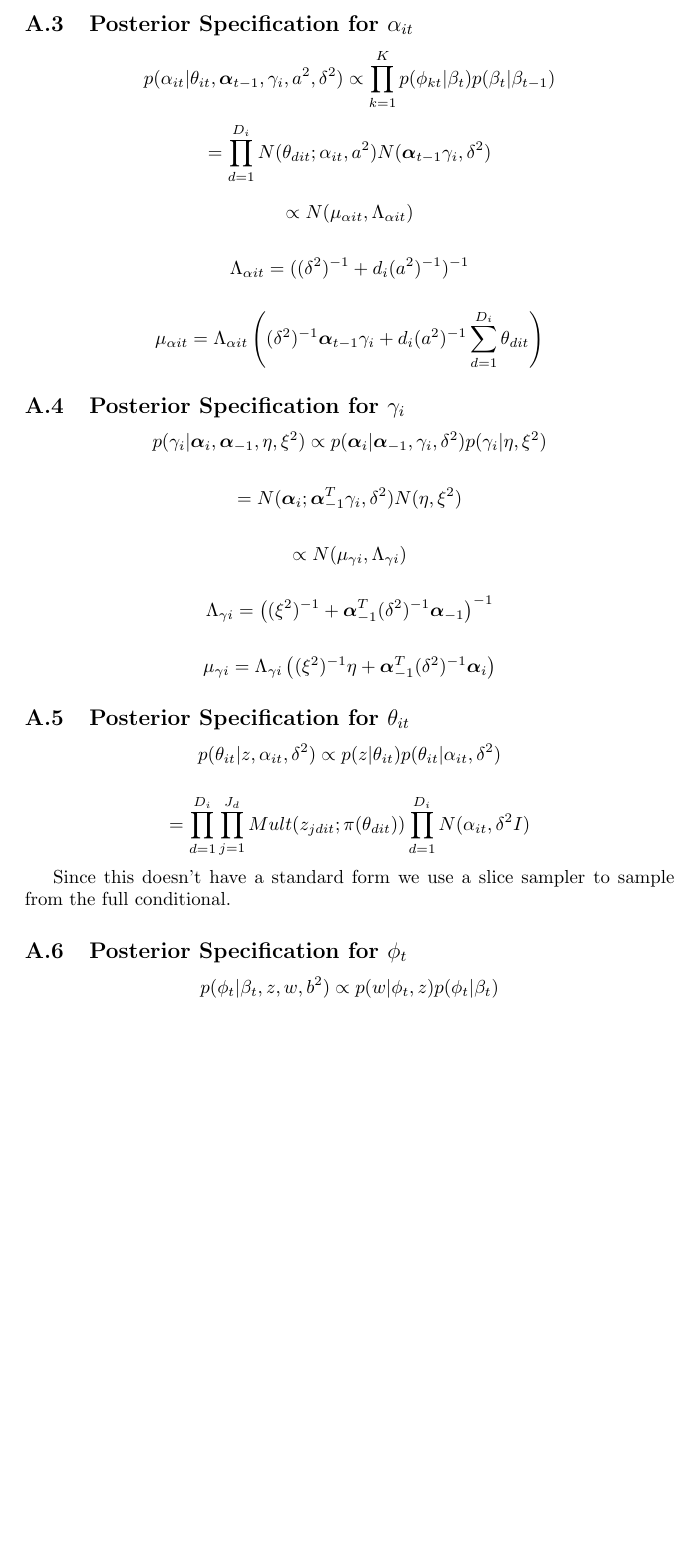
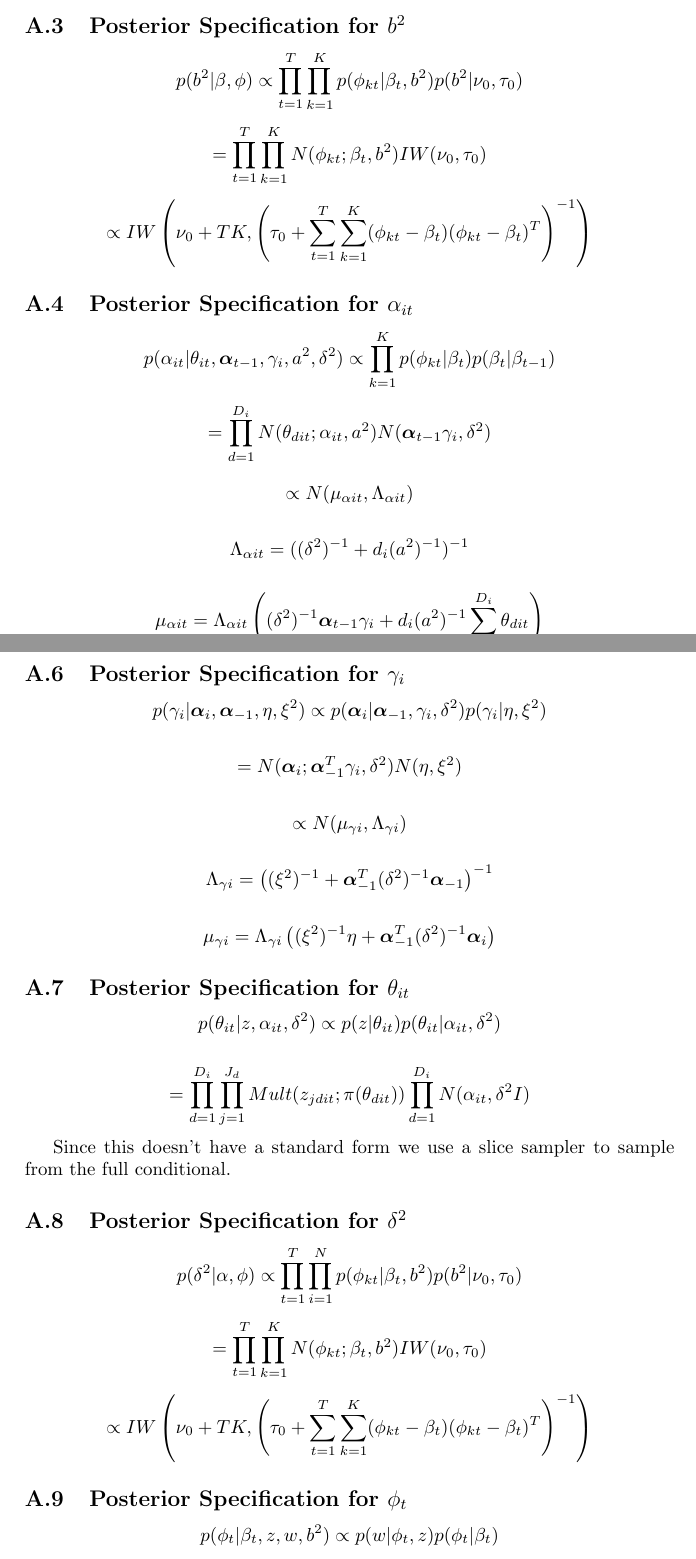
Before and after one commit to lbybee/media_network_project, a LaTeX paper (paper/paper.tex): part of page 11 of 11 before the commit and two parts of pages 11 and 12 of 12 after it, the two joined at a grey line, cut at the place of the change, the shorter picture padded with empty space. Compiled offline with pdfLaTeX.

Commit message:
local changes

```diff
--- a/paper/paper.tex
+++ b/paper/paper.tex
@@ -264,6 +264,14 @@ $\gamma_i$ is an $N$ dimensional vector of weights for the $N$ agents for the $i
 
 \[\mu_{\beta t} = \Lambda_{\beta t} \left((\sigma^2)^{-1}\beta_{t-1} + k (b^2)^{-1} \sum_{k=1}^K \phi_{kt}\right) \]
 
+\subsection{Posterior Specification for $b^2$}
+
+\[p(b^2|\beta,\phi) \propto \prod_{t=1}^T \prod_{k=1}^K p(\phi_{kt} | \beta_t, b^2)p(b^2 | \nu_0, \tau_0) \]
+
+\[= \prod_{t=1}^T \prod_{k=1}^K N(\phi_{kt};\beta_t, b^2)IW(\nu_0, \tau_0)\]
+
+\[\propto IW\left(\nu_0 + TK, \left(\tau_0 + \sum_{t=1}^T \sum_{k=1}^K (\phi_{kt} - \beta_t)(\phi_{kt} - \beta_t)^T\right)^{-1}\right)\]
+
 \subsection{Posterior Specification for $\alpha_{it}$}
 
 \[p(\alpha_{it} | \theta_{it}, \text{\boldmath$\alpha$}_{t-1}, \gamma_i, a^2, \delta^2) \propto \prod_{k=1}^K p(\phi_{kt} | \beta_t) p(\beta_t | \beta_{t-1})\]
@@ -296,6 +314,14 @@ $\gamma_i$ is an $N$ dimensional vector of weights for the $N$ agents for the $i
 
 Since this doesn't have a standard form we use a slice sampler to sample from the full conditional.
 
+\subsection{Posterior Specification for $\delta^2$}
+
+\[p(\delta^2|\alpha,\phi) \propto \prod_{t=1}^T \prod_{i=1}^N p(\phi_{kt} | \beta_t, b^2)p(b^2 | \nu_0, \tau_0) \]
+
+\[= \prod_{t=1}^T \prod_{k=1}^K N(\phi_{kt};\beta_t, b^2)IW(\nu_0, \tau_0)\]
+
+\[\propto IW\left(\nu_0 + TK, \left(\tau_0 + \sum_{t=1}^T \sum_{k=1}^K (\phi_{kt} - \beta_t)(\phi_{kt} - \beta_t)^T\right)^{-1}\right)\]
+
 \subsection{Posterior Specification for $\phi_t$}
 
 \[p(\phi_t | \beta_t, z, w, b^2) \propto p(w | \phi_t, z) p(\phi_t | \beta_t)\]
```
Also changed, not shown: paper/paper.tex (12 more changed lines).
